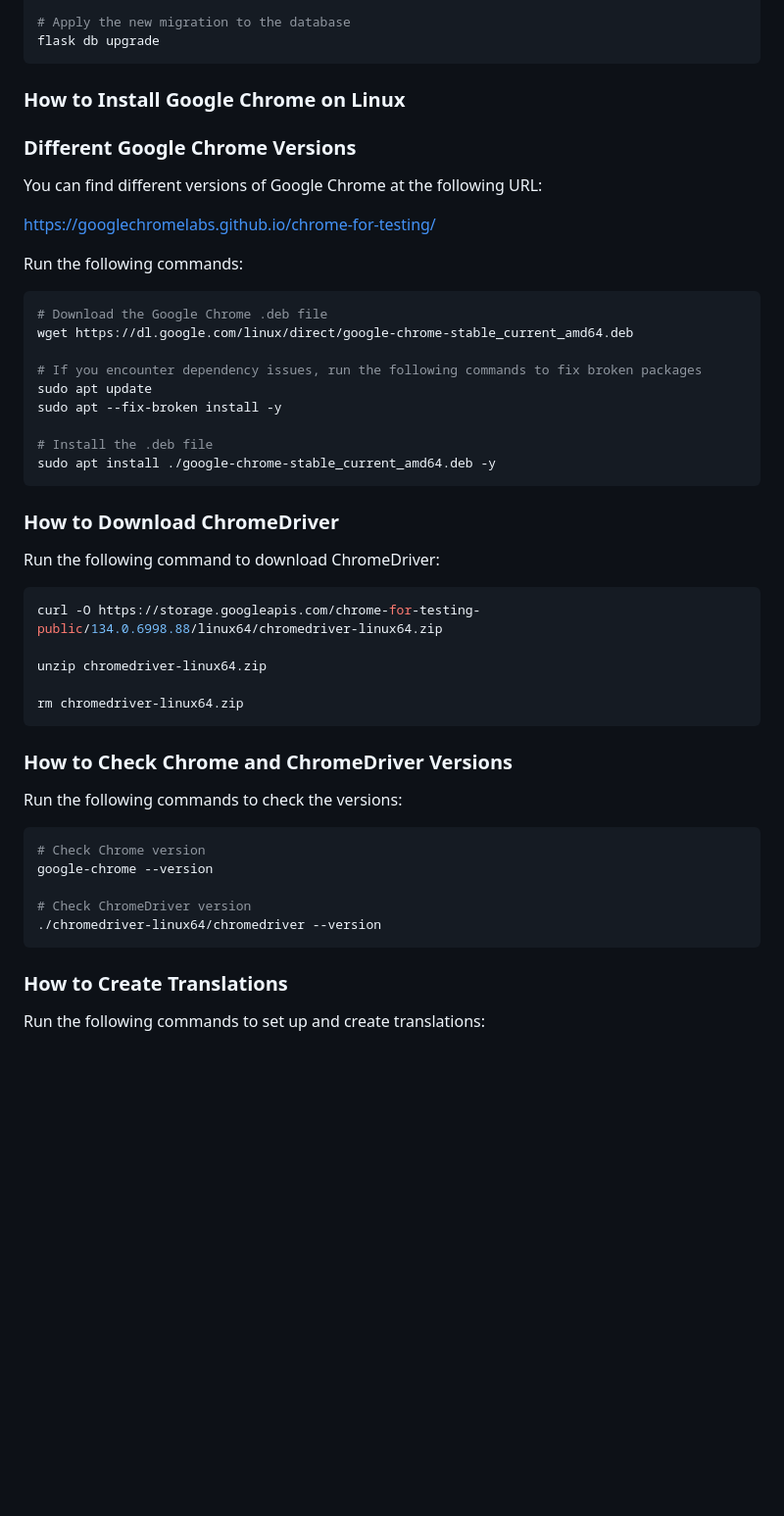
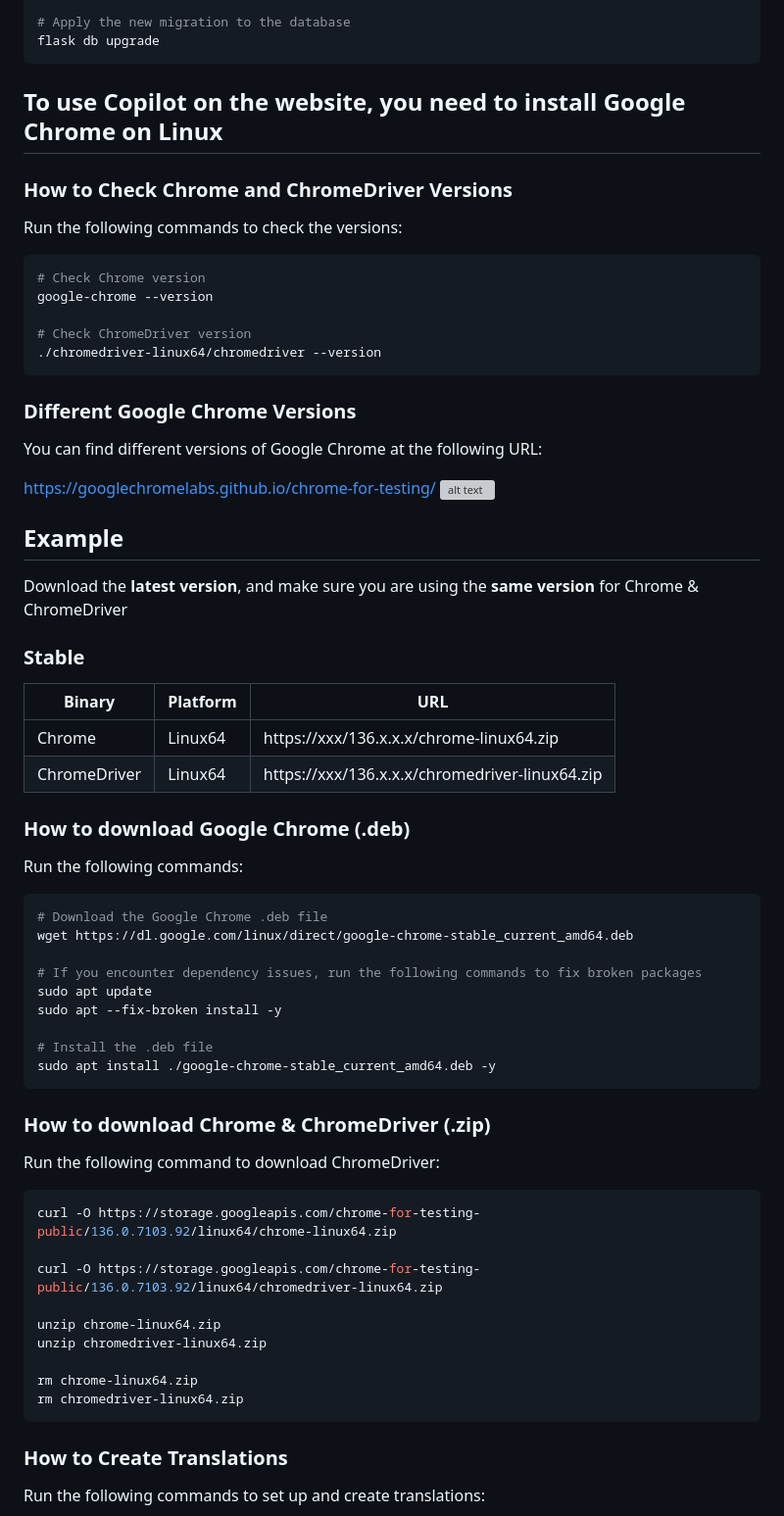
Before and after one commit to yuemanwai/japanese-academy, a Markdown page: README.md, the part around one of its changes. Shown at 98% size. GitHub-like rendering; blank space fills up the shorter version; grey boxes are pictures that could not be loaded.

````diff
--- a/README.md
+++ b/README.md
@@ -143,13 +52,39 @@ flask db migrate -m "Description of changes."
 flask db upgrade
 ```
 
-### How to Install Google Chrome on Linux
+## To use Copilot on the website, you need to install Google Chrome on Linux
+
+### How to Check Chrome and ChromeDriver Versions
+
+Run the following commands to check the versions:
+
+```bash
+# Check Chrome version
+google-chrome --version
+
+# Check ChromeDriver version
+./chromedriver-linux64/chromedriver --version
+```
 
 ### Different Google Chrome Versions
 
 You can find different versions of Google Chrome at the following URL:
 
 [https://googlechromelabs.github.io/chrome-for-testing/](https://googlechromelabs.github.io/chrome-for-testing/)
+![alt text](./app/static/image/image.png)
+
+## Example
+
+Download the **latest version**, and make sure you are using the **same version** for Chrome & ChromeDriver
+
+### Stable
+
+| Binary       | Platform | URL                                            |
+| ------------ | -------- | ---------------------------------------------- |
+| Chrome       | Linux64  | https://xxx/136.x.x.x/chrome-linux64.zip       |
+| ChromeDriver | Linux64  | https://xxx/136.x.x.x/chromedriver-linux64.zip |
+
+### How to download Google Chrome (.deb)
 
 Run the following commands:
 
@@ -165,28 +100,20 @@ sudo apt --fix-broken install -y
 sudo apt install ./google-chrome-stable_current_amd64.deb -y
 ```
 
-### How to Download ChromeDriver
+### How to download Chrome & ChromeDriver (.zip)
 
 Run the following command to download ChromeDriver:
 
 ```bash
-curl -O https://storage.googleapis.com/chrome-for-testing-public/134.0.6998.88/linux64/chromedriver-linux64.zip
+curl -O https://storage.googleapis.com/chrome-for-testing-public/136.0.7103.92/linux64/chrome-linux64.zip
 
+curl -O https://storage.googleapis.com/chrome-for-testing-public/136.0.7103.92/linux64/chromedriver-linux64.zip
+
+unzip chrome-linux64.zip
 unzip chromedriver-linux64.zip
 
+rm chrome-linux64.zip
 rm chromedriver-linux64.zip
-```
-
-### How to Check Chrome and ChromeDriver Versions
-
-Run the following commands to check the versions:
-
-```bash
-# Check Chrome version
-google-chrome --version
-
-# Check ChromeDriver version
-./chromedriver-linux64/chromedriver --version
 ```
 
 ### How to Create Translations
````
Also changed, not shown: other parts of README.md (+3 -94 lines).
